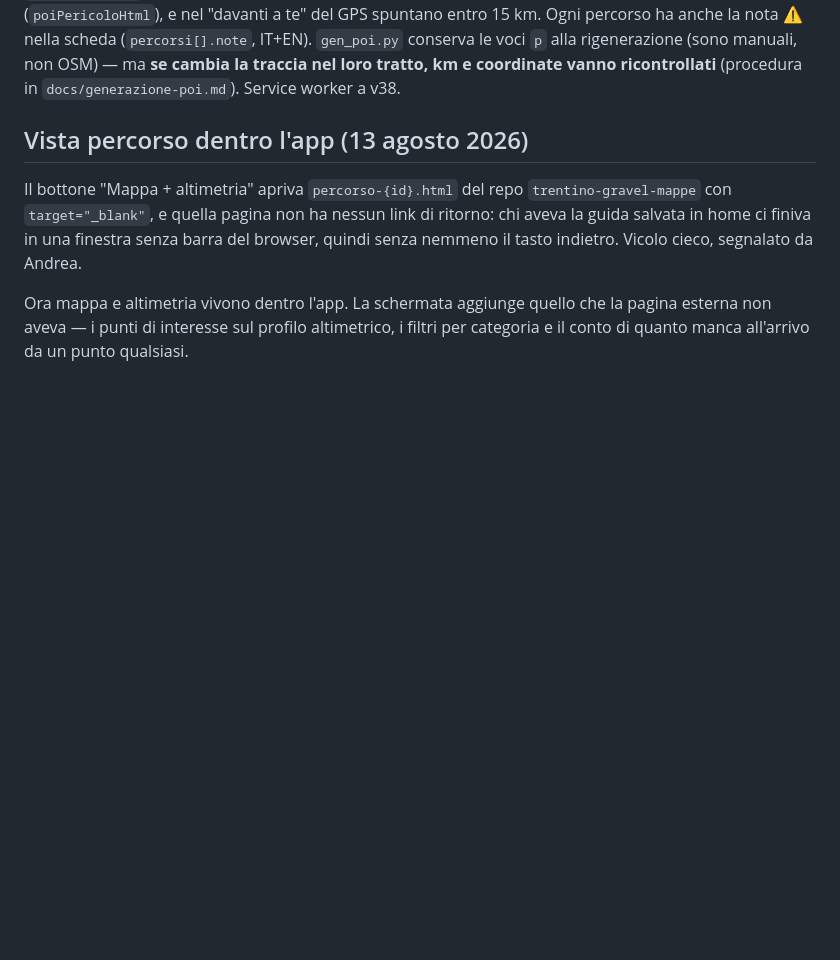
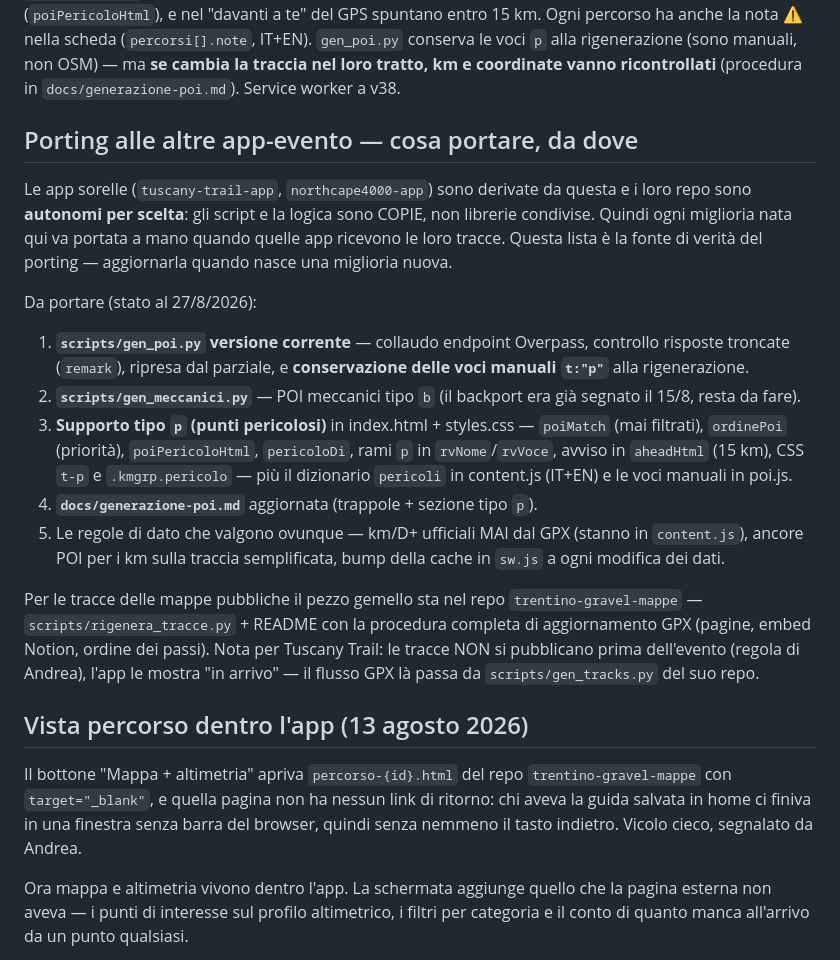
Before and after one commit to advlabbik/tg-guida, a Markdown page: README.md, the part around the change. Rendered like a GitHub page; blank space fills up the shorter version.

Commit message:
README: checklist di porting alle altre app-evento (fonte di verita' dei delta da portare)

```diff
--- a/README.md
+++ b/README.md
@@ -148,6 +148,38 @@ percorso ha anche la nota ⚠️ nella scheda (`percorsi[].note`, IT+EN).
 `gen_poi.py` conserva le voci `p` alla rigenerazione (sono manuali, non OSM) —
 ma **se cambia la traccia nel loro tratto, km e coordinate vanno ricontrollati**
 (procedura in `docs/generazione-poi.md`). Service worker a v38.
+
+## Porting alle altre app-evento — cosa portare, da dove
+
+Le app sorelle (`tuscany-trail-app`, `northcape4000-app`) sono derivate da
+questa e i loro repo sono **autonomi per scelta**: gli script e la logica sono
+COPIE, non librerie condivise. Quindi ogni miglioria nata qui va portata a
+mano quando quelle app ricevono le loro tracce. Questa lista è la fonte di
+verità del porting — aggiornarla quando nasce una miglioria nuova.
+
+Da portare (stato al 27/8/2026):
+
+1. **`scripts/gen_poi.py` versione corrente** — collaudo endpoint Overpass,
+   controllo risposte troncate (`remark`), ripresa dal parziale, e
+   **conservazione delle voci manuali `t:"p"`** alla rigenerazione.
+2. **`scripts/gen_meccanici.py`** — POI meccanici tipo `b` (il backport era
+   già segnato il 15/8, resta da fare).
+3. **Supporto tipo `p` (punti pericolosi)** in index.html + styles.css —
+   `poiMatch` (mai filtrati), `ordinePoi` (priorità), `poiPericoloHtml`,
+   `pericoloDi`, rami `p` in `rvNome`/`rvVoce`, avviso in `aheadHtml` (15 km),
+   CSS `t-p` e `.kmgrp.pericolo` — più il dizionario `pericoli` in content.js
+   (IT+EN) e le voci manuali in poi.js.
+4. **`docs/generazione-poi.md`** aggiornata (trappole + sezione tipo `p`).
+5. Le regole di dato che valgono ovunque — km/D+ ufficiali MAI dal GPX
+   (stanno in `content.js`), ancore POI per i km sulla traccia semplificata,
+   bump della cache in `sw.js` a ogni modifica dei dati.
+
+Per le tracce delle mappe pubbliche il pezzo gemello sta nel repo
+`trentino-gravel-mappe` — `scripts/rigenera_tracce.py` + README con la
+procedura completa di aggiornamento GPX (pagine, embed Notion, ordine dei
+passi). Nota per Tuscany Trail: le tracce NON si pubblicano prima dell'evento
+(regola di Andrea), l'app le mostra "in arrivo" — il flusso GPX là passa da
+`scripts/gen_tracks.py` del suo repo.
 
 ## Vista percorso dentro l'app (13 agosto 2026)
 
```
